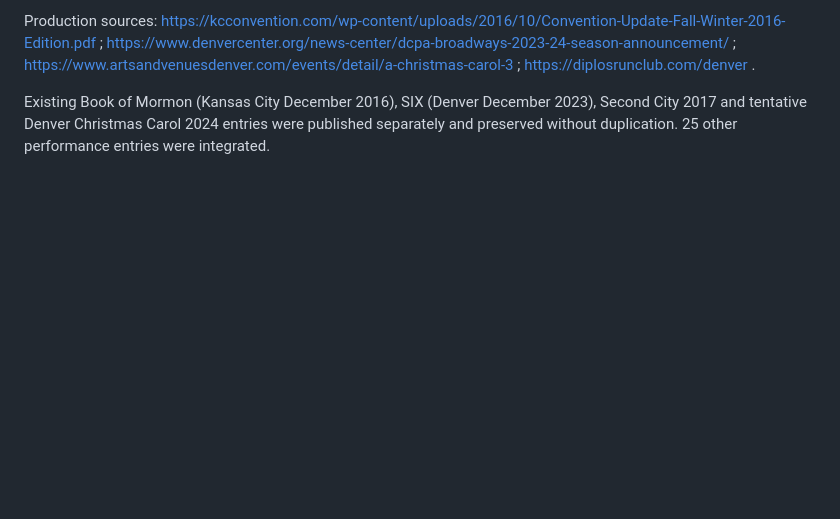
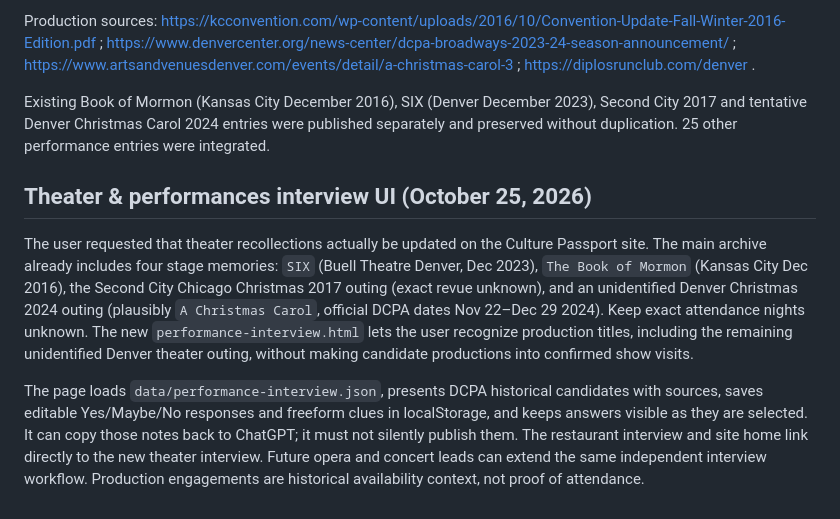
Before and after one commit to alexlford/life-map, a Markdown page: culture/README.md, the part around the change. GitHub-like rendering; blank space fills up the shorter version.

Commit message:
Document performing-arts interview provenance and local-only answers

```diff
--- a/culture/README.md
+++ b/culture/README.md
@@ -156,3 +156,9 @@ User shared concert archive screenshots, two timestamped photos at Lyric Opera o
 Production sources: https://kcconvention.com/wp-content/uploads/2016/10/Convention-Update-Fall-Winter-2016-Edition.pdf ; https://www.denvercenter.org/news-center/dcpa-broadways-2023-24-season-announcement/ ; https://www.artsandvenuesdenver.com/events/detail/a-christmas-carol-3 ; https://diplosrunclub.com/denver .
 
 Existing Book of Mormon (Kansas City December 2016), SIX (Denver December 2023), Second City 2017 and tentative Denver Christmas Carol 2024 entries were published separately and preserved without duplication. 25 other performance entries were integrated.
+
+## Theater & performances interview UI (October 25, 2026)
+
+The user requested that theater recollections actually be updated on the Culture Passport site. The main archive already includes four stage memories: `SIX` (Buell Theatre Denver, Dec 2023), `The Book of Mormon` (Kansas City Dec 2016), the Second City Chicago Christmas 2017 outing (exact revue unknown), and an unidentified Denver Christmas 2024 outing (plausibly `A Christmas Carol`, official DCPA dates Nov 22–Dec 29 2024). Keep exact attendance nights unknown. The new `performance-interview.html` lets the user recognize production titles, including the remaining unidentified Denver theater outing, without making candidate productions into confirmed show visits.
+
+The page loads `data/performance-interview.json`, presents DCPA historical candidates with sources, saves editable Yes/Maybe/No responses and freeform clues in localStorage, and keeps answers visible as they are selected. It can copy those notes back to ChatGPT; it must not silently publish them. The restaurant interview and site home link directly to the new theater interview. Future opera and concert leads can extend the same independent interview workflow. Production engagements are historical availability context, not proof of attendance.
```
